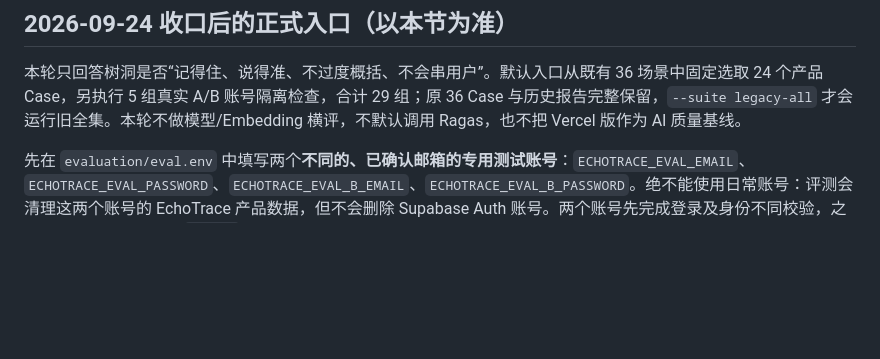
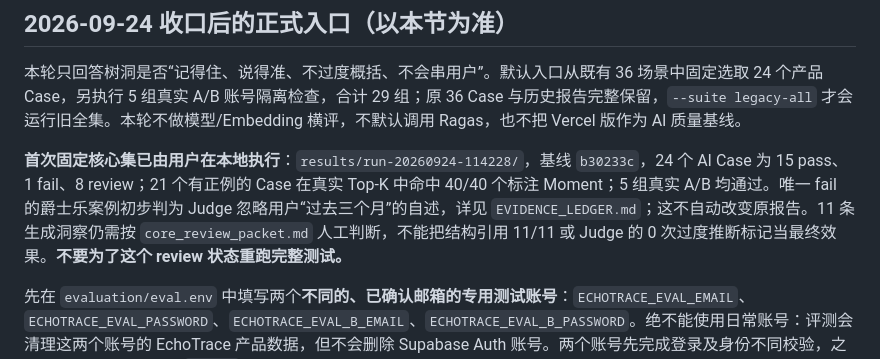
Before and after one commit to Di-Buu/EchoTrace, a Markdown page: evaluation/README.md, the part around the change. Rendered like a GitHub page; blank space fills up the shorter version.

Commit message:
docs: record first core evaluation results

```diff
--- a/evaluation/README.md
+++ b/evaluation/README.md
@@ -3,6 +3,8 @@
 ## 2026-09-24 收口后的正式入口（以本节为准）
 
 本轮只回答树洞是否“记得住、说得准、不过度概括、不会串用户”。默认入口从既有 36 场景中固定选取 24 个产品 Case，另执行 5 组真实 A/B 账号隔离检查，合计 29 组；原 36 Case 与历史报告完整保留，`--suite legacy-all` 才会运行旧全集。本轮不做模型/Embedding 横评，不默认调用 Ragas，也不把 Vercel 版作为 AI 质量基线。
+
+**首次固定核心集已由用户在本地执行**：`results/run-20260924-114228/`，基线 `b30233c`，24 个 AI Case 为 15 pass、1 fail、8 review；21 个有正例的 Case 在真实 Top-K 中命中 40/40 个标注 Moment；5 组真实 A/B 均通过。唯一 fail 的爵士乐案例初步判为 Judge 忽略用户“过去三个月”的自述，详见 `EVIDENCE_LEDGER.md`；这不自动改变原报告。11 条生成洞察仍需按 `core_review_packet.md` 人工判断，不能把结构引用 11/11 或 Judge 的 0 次过度推断标记当最终效果。**不要为了这个 review 状态重跑完整测试。**
 
 先在 `evaluation/eval.env` 中填写两个**不同的、已确认邮箱的专用测试账号**：`ECHOTRACE_EVAL_EMAIL`、`ECHOTRACE_EVAL_PASSWORD`、`ECHOTRACE_EVAL_B_EMAIL`、`ECHOTRACE_EVAL_B_PASSWORD`。绝不能使用日常账号：评测会清理这两个账号的 EchoTrace 产品数据，但不会删除 Supabase Auth 账号。两个账号先完成登录及身份不同校验，之后才会清理测试数据。`--plan` 完全不会登录、清理或调用模型。
 
```
Also changed, not shown: README.md (+1 -1 lines), evaluation/EVIDENCE_LEDGER.md (+3 -1 lines).
